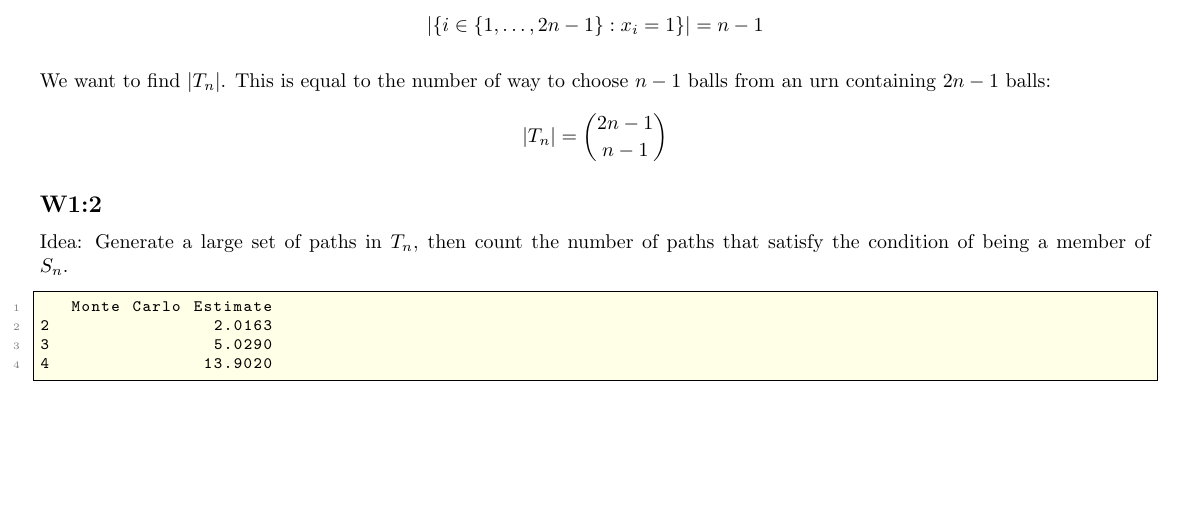
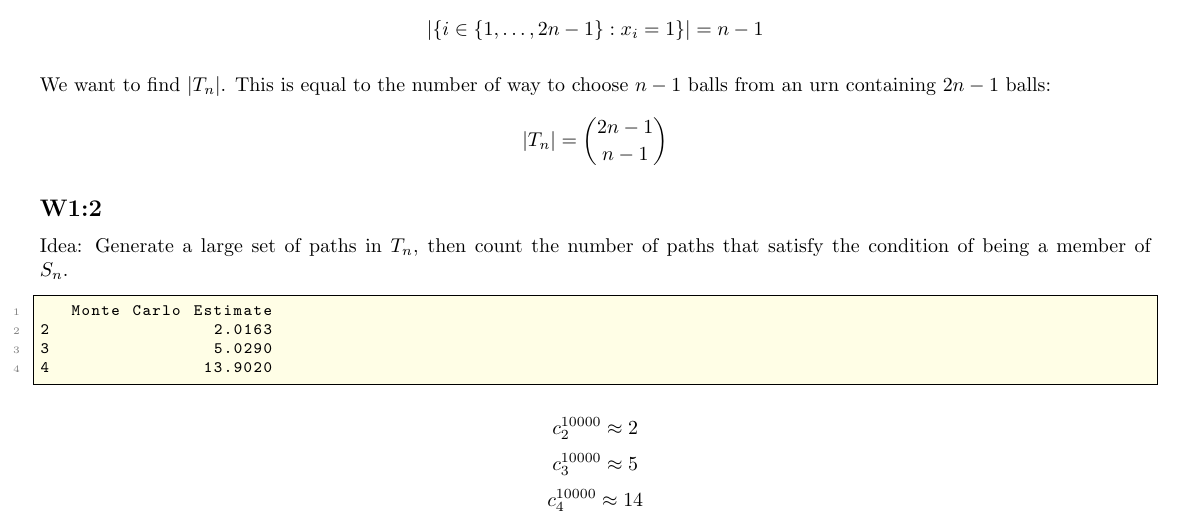
Before and after one commit to Sebelino/cimims, a LaTeX document (main.tex): part of the page, cut so that both start at the same text, the shorter picture padded with empty space. Compiled offline with pdfLaTeX.

Commit message:
feat: More

```diff
--- a/main.tex
+++ b/main.tex
@@ -81,4 +81,9 @@ count the number of paths that satisfy the condition of being a member of \(S_n\
 \end{lstlisting}
 \end{minipage}
 
+\[c_2^{10000} \approx 2\]
+\[c_3^{10000} \approx 5\]
+\[c_4^{10000} \approx 14\]
+
+
 \end{document}
```
